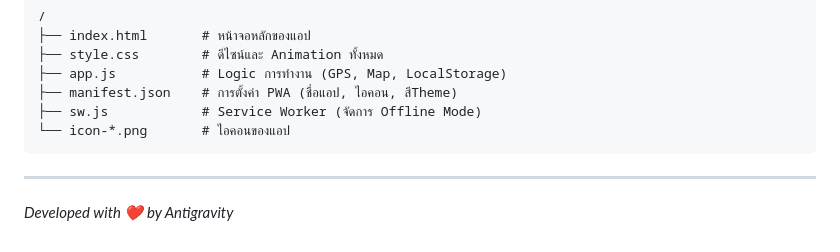
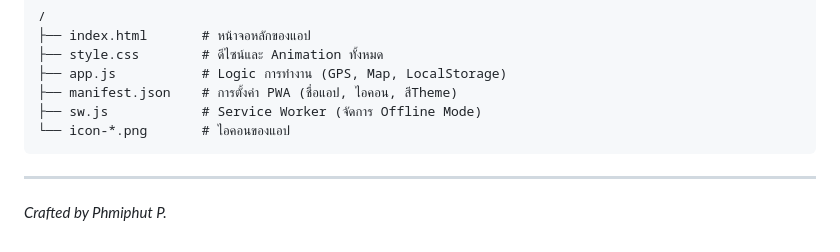
Before and after one commit to phumiphut-ta/parking-pwa, a Markdown page: README.md, the part around the change. GitHub-like rendering.

Commit message:
Docs: Update credits

````diff
--- a/README.md
+++ b/README.md
@@ -68,4 +68,4 @@
 ```
 
 ---
-*Developed with ❤️ by Antigravity*
+*Crafted by Phmiphut P.*
````
